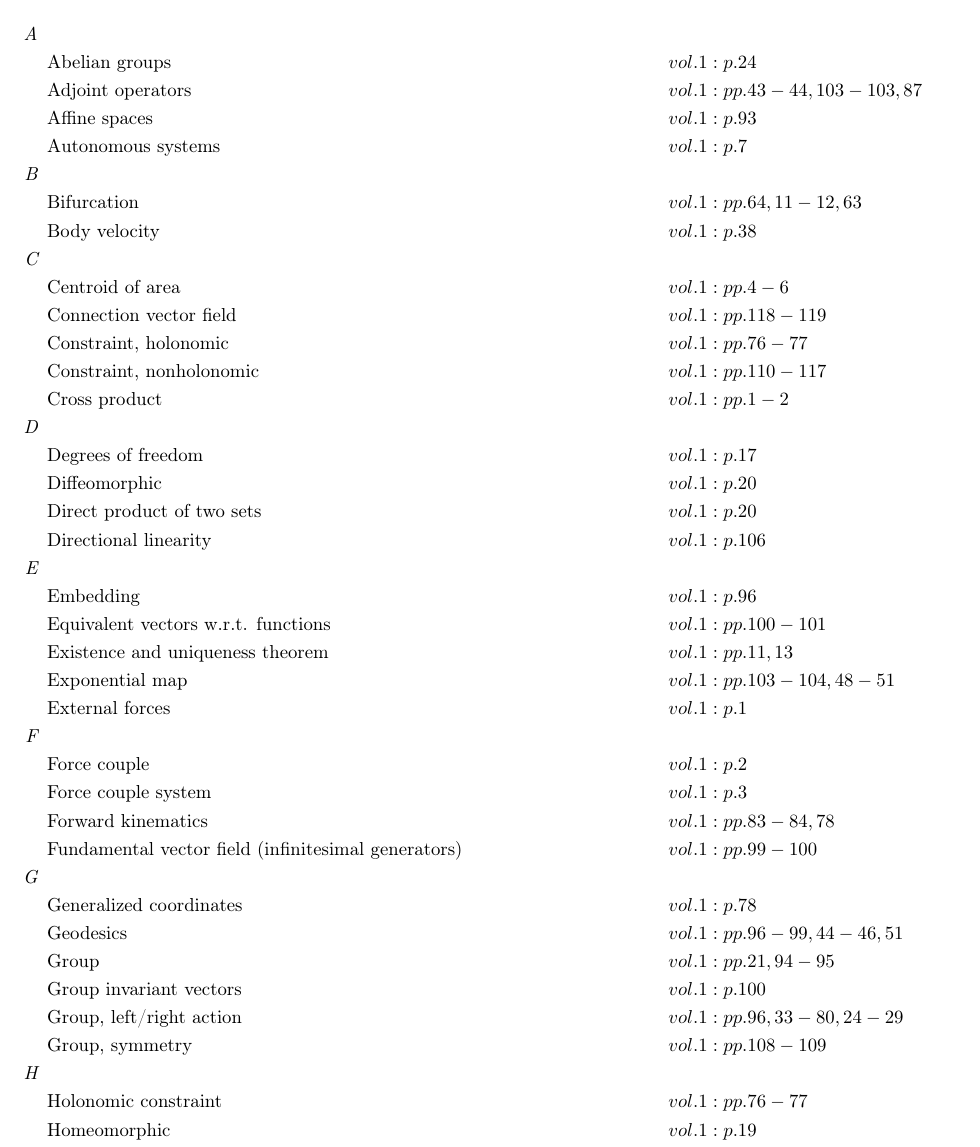
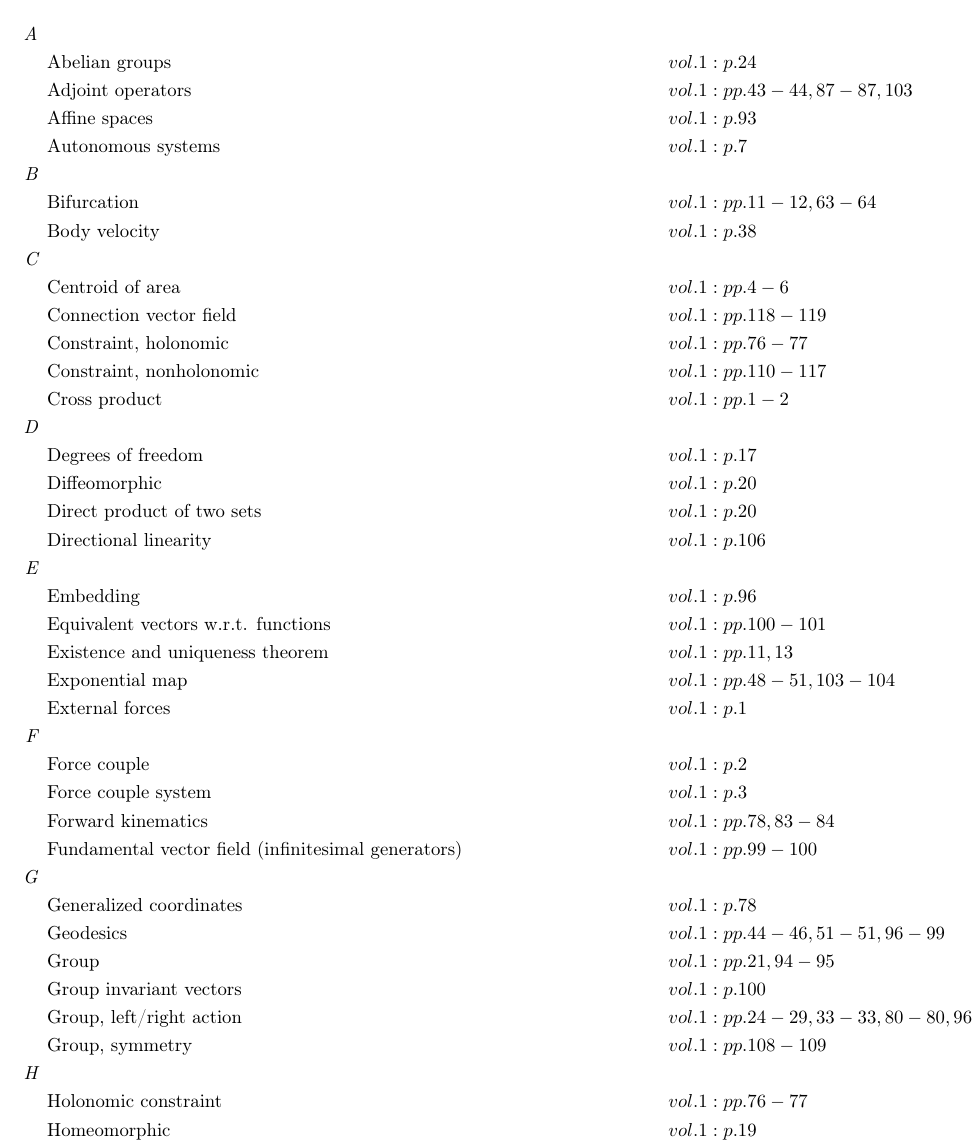
Before and after one commit to danhagen/Journal_Index, a LaTeX document (main.tex): part of page 1 of 3, cut so that both start at the same text. Compiled offline with pdfLaTeX.

Commit message:
Adding to Index!

```diff
--- a/main.tex
+++ b/main.tex
@@ -10,10 +10,10 @@
 \allowdisplaybreaks
 \begin{flalign*}
 \textit{A\hspace{0.5em}} \\&\text{Abelian groups} \hspace*{10em}&& vol. 1: p. 24\\
-&\text{Adjoint operators} \hspace*{10em}&& vol. 1: pp. 43-44, 103-103, 87\\
+&\text{Adjoint operators} \hspace*{10em}&& vol. 1: pp. 43-44, 87-87, 103\\
 &\text{Affine spaces} \hspace*{10em}&& vol. 1: p. 93\\
 &\text{Autonomous systems} \hspace*{10em}&& vol. 1: p. 7\\
-\textit{B\hspace{0.5em}} \\&\text{Bifurcation} \hspace*{10em}&& vol. 1: pp. 64, 11-12, 63\\
+\textit{B\hspace{0.5em}} \\&\text{Bifurcation} \hspace*{10em}&& vol. 1: pp. 11-12, 63-64\\
 &\text{Body velocity} \hspace*{10em}&& vol. 1: p. 38\\
 \textit{C\hspace{0.5em}} \\&\text{Centroid of area} \hspace*{10em}&& vol. 1: pp. 4-6\\
 &\text{Connection vector field} \hspace*{10em}&& vol. 1: pp. 118-119\\
@@ -27,17 +27,17 @@
 \textit{E\hspace{0.5em}} \\&\text{Embedding} \hspace*{10em}&& vol. 1: p. 96\\
 &\text{Equivalent vectors w.r.t. functions} \hspace*{10em}&& vol. 1: pp. 100-101\\
 &\text{Existence and uniqueness theorem} \hspace*{10em}&& vol. 1: pp. 11, 13\\
-&\text{Exponential map} \hspace*{10em}&& vol. 1: pp. 103-104, 48-51\\
+&\text{Exponential map} \hspace*{10em}&& vol. 1: pp. 48-51, 103-104\\
 &\text{External forces} \hspace*{10em}&& vol. 1: p. 1\\
 \textit{F\hspace{0.5em}} \\&\text{Force couple} \hspace*{10em}&& vol. 1: p. 2\\
 &\text{Force couple system} \hspace*{10em}&& vol. 1: p. 3\\
-&\text{Forward kinematics} \hspace*{10em}&& vol. 1: pp. 83-84, 78\\
+&\text{Forward kinematics} \hspace*{10em}&& vol. 1: pp. 78, 83-84\\
 &\text{Fundamental vector field (infinitesimal generators)} \hspace*{10em}&& vol. 1: pp. 99-100\\
 \textit{G\hspace{0.5em}} \\&\text{Generalized coordinates} \hspace*{10em}&& vol. 1: p. 78\\
-&\text{Geodesics} \hspace*{10em}&& vol. 1: pp. 96-99, 44-46, 51\\
+&\text{Geodesics} \hspace*{10em}&& vol. 1: pp. 44-46, 51-51, 96-99\\
 &\text{Group} \hspace*{10em}&& vol. 1: pp. 21, 94-95\\
 &\text{Group invariant vectors} \hspace*{10em}&& vol. 1: p. 100\\
-&\text{Group, left/right action} \hspace*{10em}&& vol. 1: pp. 96, 33-80, 24-29\\
+&\text{Group, left/right action} \hspace*{10em}&& vol. 1: pp. 24-29, 33-33, 80-80, 96\\
 &\text{Group, symmetry} \hspace*{10em}&& vol. 1: pp. 108-109\\
 \textit{H\hspace{0.5em}} \\&\text{Holonomic constraint} \hspace*{10em}&& vol. 1: pp. 76-77\\
 &\text{Homeomorphic} \hspace*{10em}&& vol. 1: p. 19\\
@@ -47,8 +47,8 @@
 \textit{J\hspace{0.5em}} \\&\text{Jacobian} \hspace*{10em}&& vol. 1: pp. 84-86\\
 \textit{K\hspace{0.5em}} \\&\text{Kinematic locomotion } \hspace*{10em}&& vol. 1: pp. 105-107\\
 \textit{L\hspace{0.5em}} \\&\text{Lie algebra} \hspace*{10em}&& vol. 1: pp. 41, 98-100, 103\\
-&\text{Lie groups} \hspace*{10em}&& vol. 1: pp. 96, 98-99, 21\\
-&\text{Lifted actions} \hspace*{10em}&& vol. 1: pp. 32-42, 52-54, 85-85, 31\\
+&\text{Lie groups} \hspace*{10em}&& vol. 1: pp. 21, 96-99\\
+&\text{Lifted actions} \hspace*{10em}&& vol. 1: pp. 31-42, 52-54, 85\\
 &\text{Linearity (mapping)} \hspace*{10em}&& vol. 1: pp. 106-107\\
 &\text{Linearization at a fixed point} \hspace*{10em}&& vol. 1: pp. 10-11\\
 &\text{Local connection} \hspace*{10em}&& vol. 1: pp. 114-117\\
```
Also changed, not shown: main.pdf, main.tex (4 more changed lines), 2 other files.
